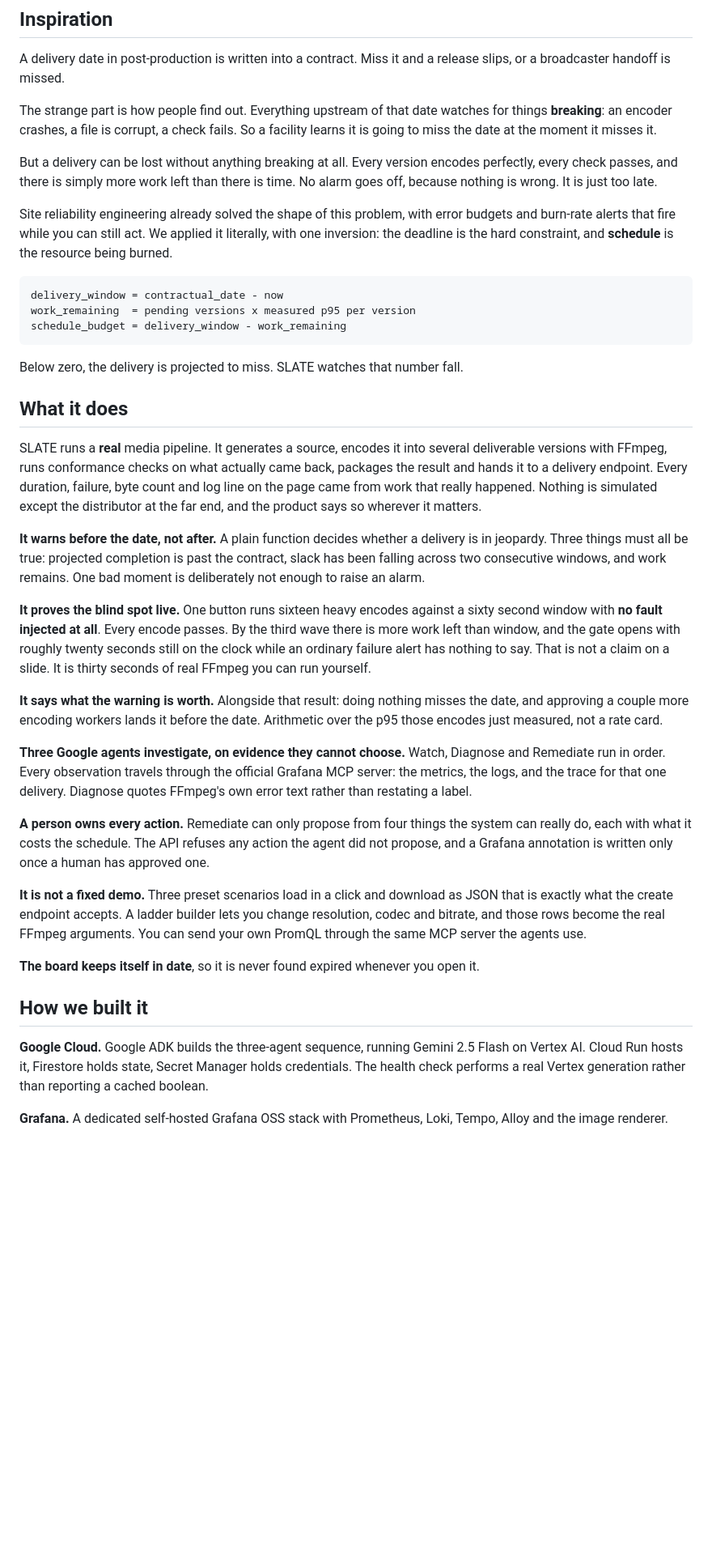
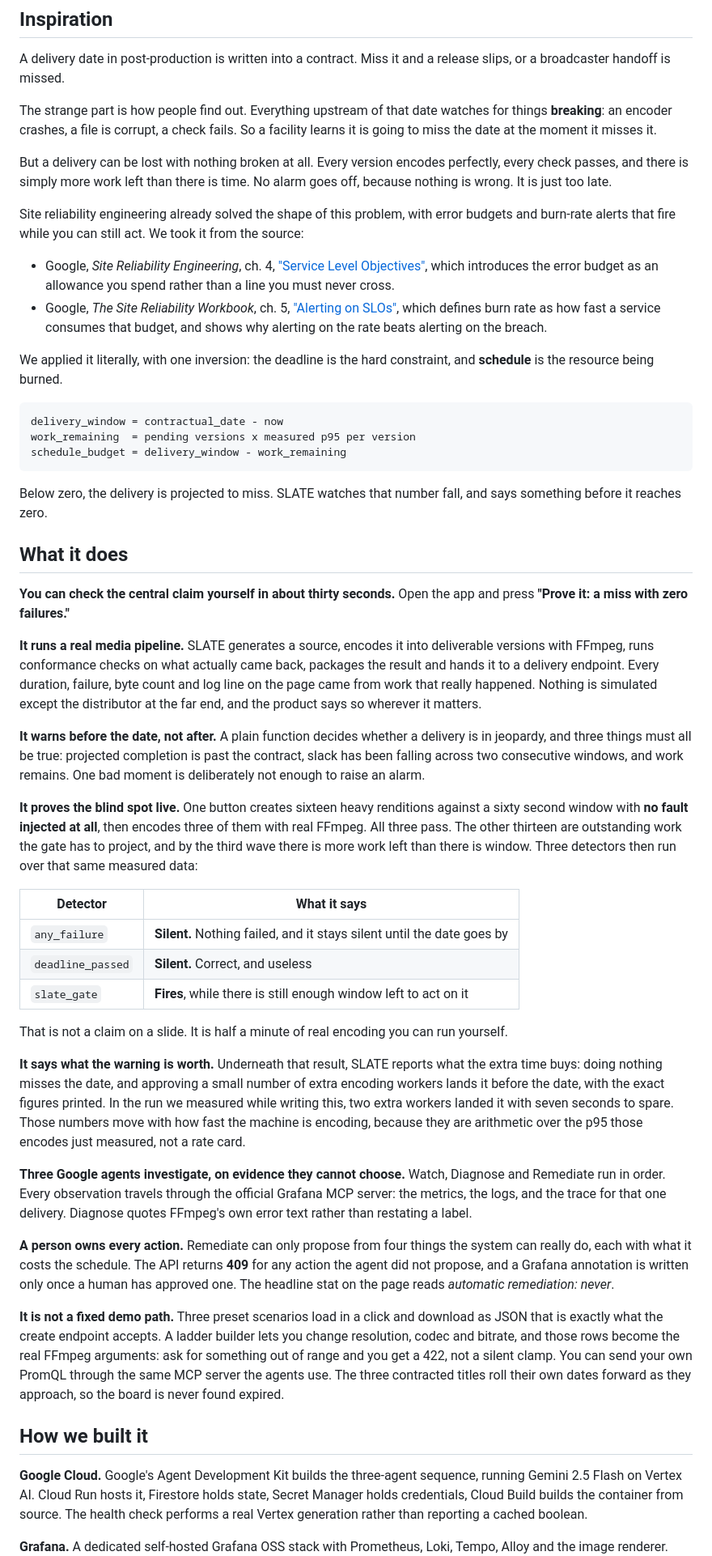
Before and after one commit to usv240/slate, a Markdown page: docs/DEVPOST-STORY.md, the part around one of its changes. Shown at 81% size. Drawn GitHub-style; blank space fills up the shorter version.

````diff
--- a/docs/DEVPOST-STORY.md
+++ b/docs/DEVPOST-STORY.md
@@ -7,13 +7,18 @@ The strange part is how people find out. Everything upstream of that date watche
 **breaking**: an encoder crashes, a file is corrupt, a check fails. So a facility learns it is
 going to miss the date at the moment it misses it.
 
-But a delivery can be lost without anything breaking at all. Every version encodes perfectly,
-every check passes, and there is simply more work left than there is time. No alarm goes off,
-because nothing is wrong. It is just too late.
+But a delivery can be lost with nothing broken at all. Every version encodes perfectly, every
+check passes, and there is simply more work left than there is time. No alarm goes off, because
+nothing is wrong. It is just too late.
 
 Site reliability engineering already solved the shape of this problem, with error budgets and
-burn-rate alerts that fire while you can still act. We applied it literally, with one inversion:
-the deadline is the hard constraint, and **schedule** is the resource being burned.
+burn-rate alerts that fire while you can still act. We took it from the source:
+
+- Google, *Site Reliability Engineering*, ch. 4, ["Service Level Objectives"](https://sre.google/sre-book/service-level-objectives/), which introduces the error budget as an allowance you spend rather than a line you must never cross.
+- Google, *The Site Reliability Workbook*, ch. 5, ["Alerting on SLOs"](https://sre.google/workbook/alerting-on-slos/), which defines burn rate as how fast a service consumes that budget, and shows why alerting on the rate beats alerting on the breach.
+
+We applied it literally, with one inversion: the deadline is the hard constraint, and **schedule**
+is the resource being burned.
 
 ```
 delivery_window = contractual_date - now
@@ -21,30 +26,45 @@ work_remaining  = pending versions x measured p95 per version
 schedule_budget = delivery_window - work_remaining
 ```
 
-Below zero, the delivery is projected to miss. SLATE watches that number fall.
+Below zero, the delivery is projected to miss. SLATE watches that number fall, and says something
+before it reaches zero.
 
 ## What it does
 
-SLATE runs a **real** media pipeline. It generates a source, encodes it into several deliverable
-versions with FFmpeg, runs conformance checks on what actually came back, packages the result and
-hands it to a delivery endpoint. Every duration, failure, byte count and log line on the page came
-from work that really happened. Nothing is simulated except the distributor at the far end, and
-the product says so wherever it matters.
+**You can check the central claim yourself in about thirty seconds.** Open the app and press
+**"Prove it: a miss with zero failures."**
+
+**It runs a real media pipeline.** SLATE generates a source, encodes it into deliverable versions
+with FFmpeg, runs conformance checks on what actually came back, packages the result and hands it
+to a delivery endpoint. Every duration, failure, byte count and log line on the page came from
+work that really happened. Nothing is simulated except the distributor at the far end, and the
+product says so wherever it matters.
 
 **It warns before the date, not after.** A plain function decides whether a delivery is in
-jeopardy. Three things must all be true: projected completion is past the contract, slack has been
-falling across two consecutive windows, and work remains. One bad moment is deliberately not
+jeopardy, and three things must all be true: projected completion is past the contract, slack has
+been falling across two consecutive windows, and work remains. One bad moment is deliberately not
 enough to raise an alarm.
 
-**It proves the blind spot live.** One button runs sixteen heavy encodes against a sixty second
-window with **no fault injected at all**. Every encode passes. By the third wave there is more
-work left than window, and the gate opens with roughly twenty seconds still on the clock while an
-ordinary failure alert has nothing to say. That is not a claim on a slide. It is thirty seconds of
-real FFmpeg you can run yourself.
+**It proves the blind spot live.** One button creates sixteen heavy renditions against a sixty
+second window with **no fault injected at all**, then encodes three of them with real FFmpeg. All
+three pass. The other thirteen are outstanding work the gate has to project, and by the third wave
+there is more work left than there is window. Three detectors then run over that same measured
+data:
 
-**It says what the warning is worth.** Alongside that result: doing nothing misses the date, and
-approving a couple more encoding workers lands it before the date. Arithmetic over the p95 those
-encodes just measured, not a rate card.
+| Detector | What it says |
+|---|---|
+| `any_failure` | **Silent.** Nothing failed, and it stays silent until the date goes by |
+| `deadline_passed` | **Silent.** Correct, and useless |
+| `slate_gate` | **Fires**, while there is still enough window left to act on it |
+
+That is not a claim on a slide. It is half a minute of real encoding you can run yourself.
+
+**It says what the warning is worth.** Underneath that result, SLATE reports what the extra time
+buys: doing nothing misses the date, and approving a small number of extra encoding workers lands
+it before the date, with the exact figures printed. In the run we measured while writing this, two
+extra workers landed it with seven seconds to spare. Those numbers move with how fast the machine
+is encoding, because they are arithmetic over the p95 those encodes just measured, not a rate
+card.
 
 **Three Google agents investigate, on evidence they cannot choose.** Watch, Diagnose and Remediate
 run in order. Every observation travels through the official Grafana MCP server: the metrics, the
@@ -52,21 +72,23 @@ logs, and the trace for that one delivery. Diagnose quotes FFmpeg's own error te
 restating a label.
 
 **A person owns every action.** Remediate can only propose from four things the system can really
-do, each with what it costs the schedule. The API refuses any action the agent did not propose,
-and a Grafana annotation is written only once a human has approved one.
+do, each with what it costs the schedule. The API returns **409** for any action the agent did not
+propose, and a Grafana annotation is written only once a human has approved one. The headline stat
+on the page reads *automatic remediation: never*.
 
-**It is not a fixed demo.** Three preset scenarios load in a click and download as JSON that is
-exactly what the create endpoint accepts. A ladder builder lets you change resolution, codec and
-bitrate, and those rows become the real FFmpeg arguments. You can send your own PromQL through the
-same MCP server the agents use.
-
-**The board keeps itself in date**, so it is never found expired whenever you open it.
+**It is not a fixed demo path.** Three preset scenarios load in a click and download as JSON that
+is exactly what the create endpoint accepts. A ladder builder lets you change resolution, codec
+and bitrate, and those rows become the real FFmpeg arguments: ask for something out of range and
+you get a 422, not a silent clamp. You can send your own PromQL through the same MCP server the
+agents use. The three contracted titles roll their own dates forward as they approach, so the
+board is never found expired.
 
 ## How we built it
 
-**Google Cloud.** Google ADK builds the three-agent sequence, running Gemini 2.5 Flash on Vertex
-AI. Cloud Run hosts it, Firestore holds state, Secret Manager holds credentials. The health check
-performs a real Vertex generation rather than reporting a cached boolean.
+**Google Cloud.** Google's Agent Development Kit builds the three-agent sequence, running Gemini
+2.5 Flash on Vertex AI. Cloud Run hosts it, Firestore holds state, Secret Manager holds
+credentials, Cloud Build builds the container from source. The health check performs a real Vertex
+generation rather than reporting a cached boolean.
 
 **Grafana.** A dedicated self-hosted Grafana OSS stack with Prometheus, Loki, Tempo, Alloy and the
 image renderer. Everything the agents observe, and every change they record, goes through the
````
Also changed, not shown: other parts of docs/DEVPOST-STORY.md (+44 -31 lines).
